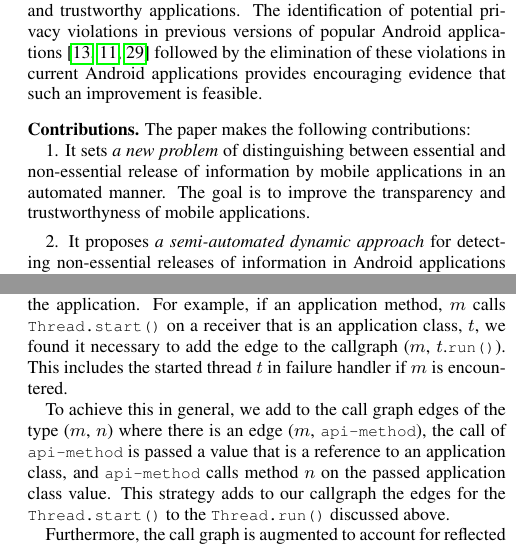
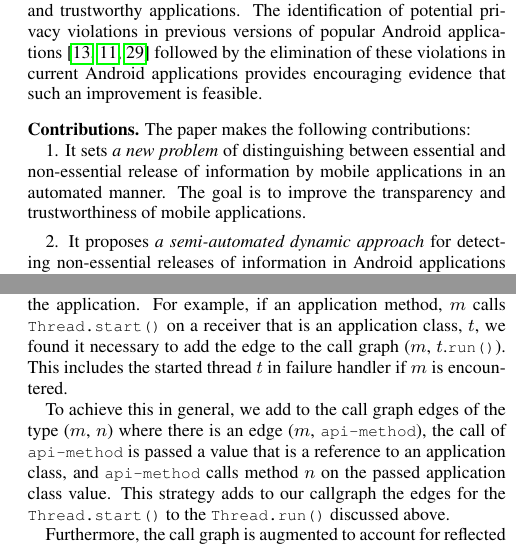
Before and after one commit to juliarubin/InstrumentAndroid, a LaTeX paper (papers/ConnectionFiltering15/paper.tex, which reads papers/ConnectionFiltering15/analysis.tex, papers/ConnectionFiltering15/introduction.tex): two parts of the columns of pages 2 and 6 of 12, joined at a grey line, cut so that both start at the same text. Compiled offline with pdfLaTeX.

Commit message:
spell check

```diff
--- a/papers/ConnectionFiltering15/analysis.tex
+++ b/papers/ConnectionFiltering15/analysis.tex
@@ -206,7 +206,7 @@ Android API methods.  However, we found it necessary to account for
 API calls that immediately jump back into the application.  For
 example, if an application method, $m$ calls
 \lstinline!Thread.start()! on a receiver that is an application class,
-$t$, we found it necessary to add the edge to the callgraph ($m$,
+$t$, we found it necessary to add the edge to the call graph ($m$,
 $t$.\lstinline!run()!).  This includes the started thread $t$ in
 failure handler if $m$ is encountered.
 
--- a/papers/ConnectionFiltering15/introduction.tex
+++ b/papers/ConnectionFiltering15/introduction.tex
@@ -150,7 +150,7 @@ The paper makes the following contributions:
 
 1.
 It sets \emph{a new problem} of distinguishing between essential and non-essential release of information by mobile applications in an automated manner. The goal is to improve the
-transparency and trustworthyness of mobile applications.
+transparency and trustworthiness of mobile applications.
 
 \vspace{0.05in}
 2.
```
Also changed, not shown: papers/ConnectionFiltering15/related.tex (+1 -1 lines), papers/ConnectionFiltering15/study.tex (+1 -1 lines), papers/ConnectionFiltering15/introduction.tex (2 more changed lines).
